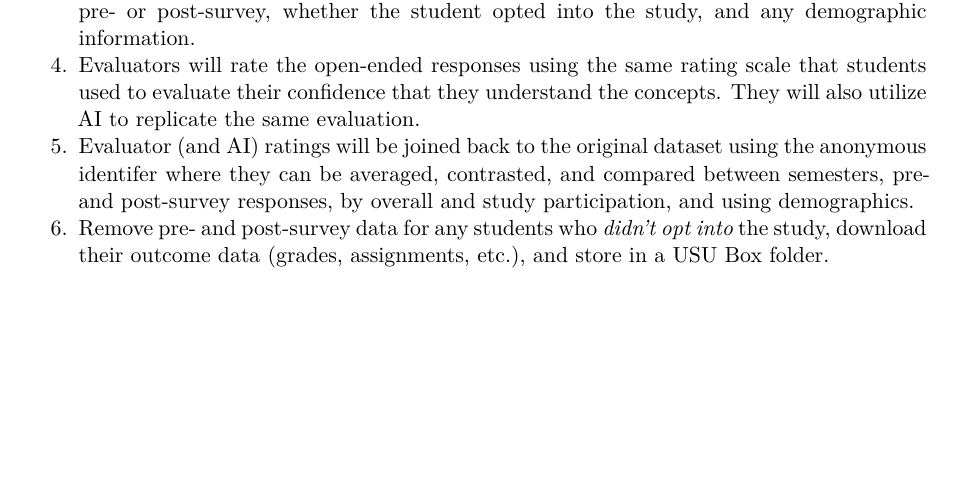
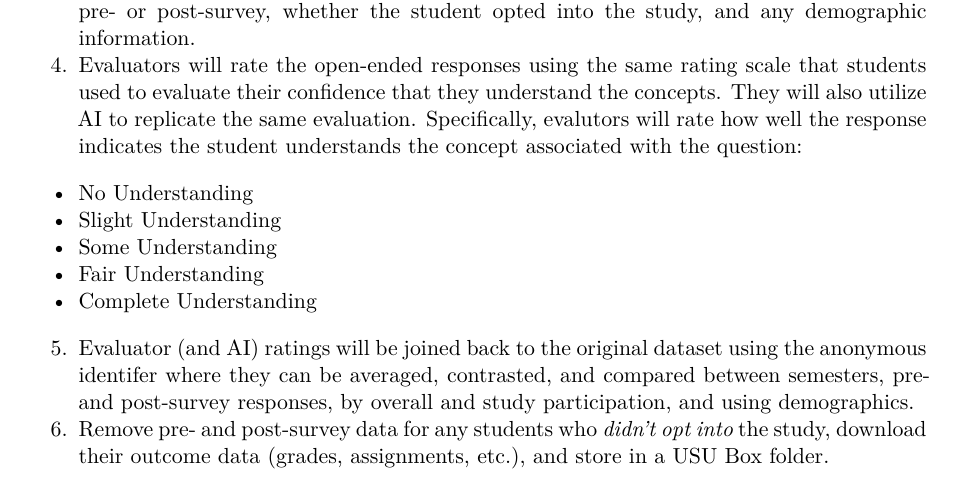
Before and after one commit to marcdotson/begin-with-bayes, a Quarto document (writing/begin-with-bayes.qmd): part of page 4 of 5, cut so that both start at the same text, the shorter picture padded with empty space. Rendered offline with R 4.5, knitr and Pandoc in place of Quarto, then LaTeX, with nearby package versions; drawn as R Markdown's standard PDF in place of the format the file asks for; some code elsewhere in the file could not run offline.

Commit message:
Included evaluator rating scale

```diff
--- a/writing/begin-with-bayes.qmd
+++ b/writing/begin-with-bayes.qmd
@@ -92,7 +92,14 @@ In this study, we seek to measure the impact of employing an approach to machine
 1. Download the pre- and post-survey data (Spring 2025 and Fall 2025) and flag the students who *opted into* the study.
 2. Create a dataset combining the responses from both the pre- and post-surveys from both semesters where each row contains a student rating and open-ended response to one of the seven research questions from either the pre- or post-survey and the columns are the student ID, the semester they took the class, whether the response is from the pre- or post-survey, the flag for students who opted into the study, any demographic information (e.g., major, age, gender), the research question ID, the student rating of their confidence in understanding the concept associated with the research question, and the open-ended response to the research question.
 3. Generate a column of randomized, anonymous identifiers and randomize the order of the observations *within* each research question. Create a blinded dataset for evaluation by selecting only the anonymous identifier, the research question ID, and the open-ended response to the research question. Evaluators of the resulting dataset are blind to the student, the semester they took the class, whether the open-ended response is from the pre- or post-survey, whether the student opted into the study, and any demographic information.
-4. Evaluators will rate the open-ended responses using the same rating scale that students used to evaluate their confidence that they understand the concepts. They will also utilize AI to replicate the same evaluation.
+4. Evaluators will rate the open-ended responses using the same rating scale that students used to evaluate their confidence that they understand the concepts. They will also utilize AI to replicate the same evaluation. Specifically, evalutors will rate how well the response indicates the student understands the concept associated with the question:
+
+- No Understanding
+- Slight Understanding
+- Some Understanding
+- Fair Understanding
+- Complete Understanding
+
 5. Evaluator (and AI) ratings will be joined back to the original dataset using the anonymous identifer where they can be averaged, contrasted, and compared between semesters, pre- and post-survey responses, by overall and study participation, and using demographics.
 6. Remove pre- and post-survey data for any students who *didn't opt into* the study, download their outcome data (grades, assignments, etc.), and store in a USU Box folder.
 
```
